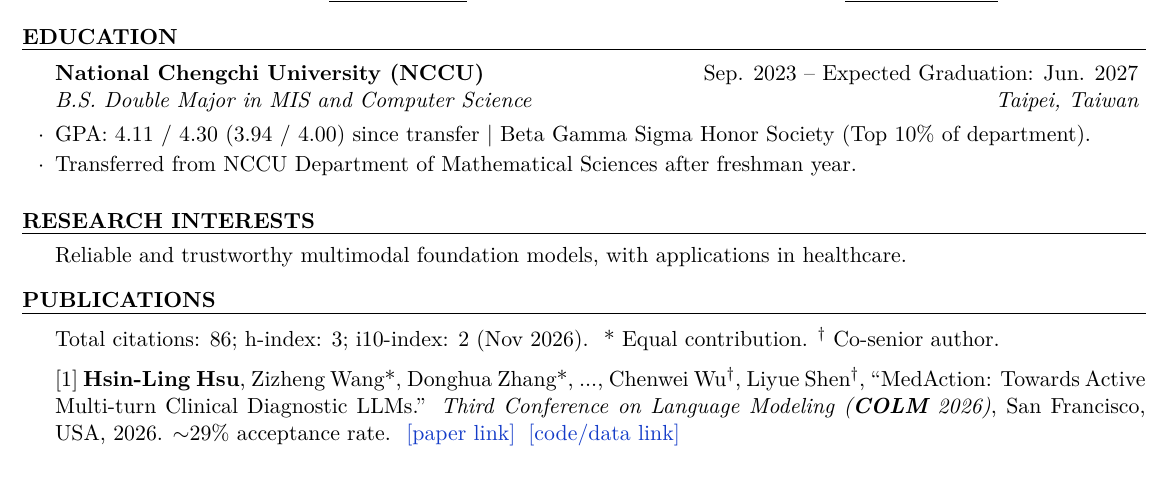
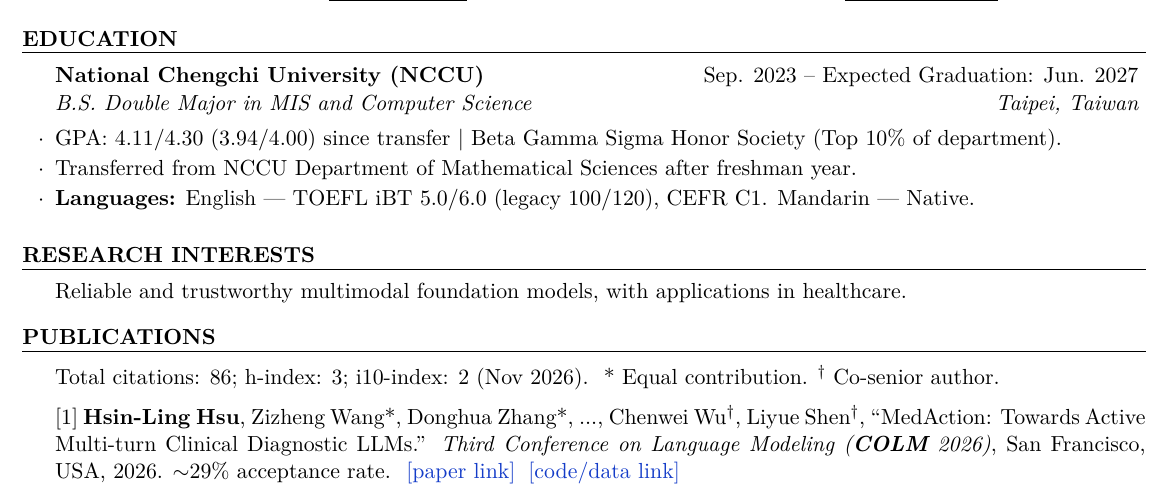
Before and after one commit to JustinHsu1019/JustinHsu1019.github.io, a LaTeX CV (cv/resume.tex): part of page 1 of 2, cut so that both start at the same text. Compiled offline with pdfLaTeX.

Commit message:
update cv

```diff
--- a/cv/resume.tex
+++ b/cv/resume.tex
@@ -34,8 +34,9 @@
 \begin{rSection}{Education}
 
 \begin{rSubsection}{National Chengchi University (NCCU)}{Sep. 2023 -- Expected Graduation: Jun. 2027}{B.S. Double Major in MIS and Computer Science}{Taipei, Taiwan}
-  \item GPA: 4.11 / 4.30 (3.94 / 4.00) since transfer | Beta Gamma Sigma Honor Society (Top 10\% of department).
+  \item GPA: 4.11/4.30 (3.94/4.00) since transfer | Beta Gamma Sigma Honor Society (Top 10\% of department).
   \item Transferred from NCCU Department of Mathematical Sciences after freshman year.
+  \item \textbf{Languages:} English --- TOEFL iBT 5.0/6.0 (legacy 100/120), CEFR C1. Mandarin --- Native.
 \end{rSubsection}
 
 \end{rSection}
```
Also changed, not shown: cv/CV.pdf.
